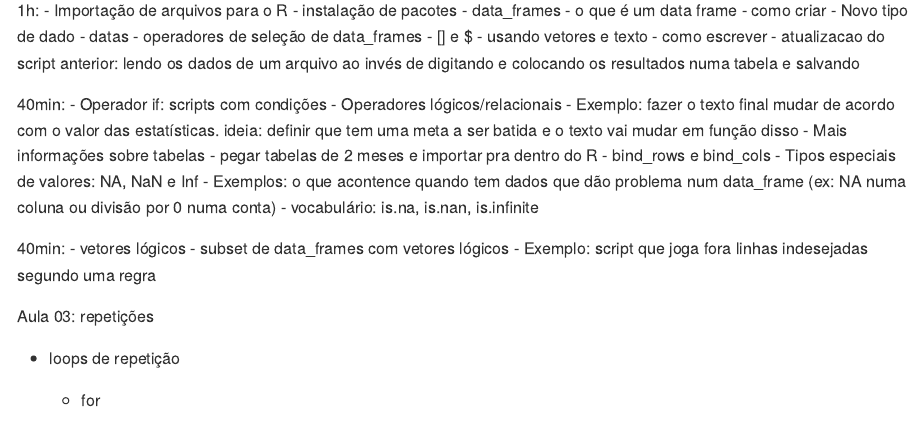
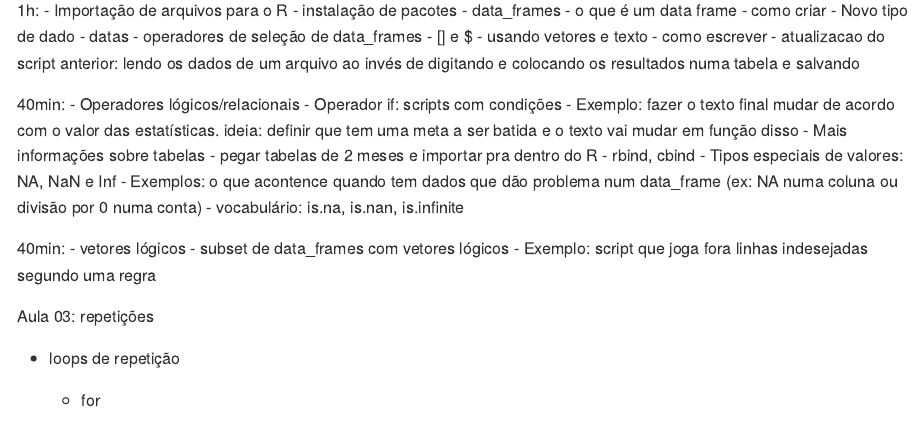
Before and after one commit to curso-r/main-intro-programacao, an R Markdown document (README.Rmd): the page in a window 1100 px wide, from 950 px down. Rendered offline with R 4.5, knitr and Pandoc, with nearby package versions.

Commit message:
troca bind_rows por rbind - para usar base R

```diff
--- a/README.Rmd
+++ b/README.Rmd
@@ -62,13 +62,13 @@ Aula 02:
 - atualizacao do script anterior: lendo os dados de um arquivo ao invés de digitando e colocando os resultados numa tabela e salvando
 
 40min:
+  - Operadores lógicos/relacionais
 - Operador if: scripts com condições
-  - Operadores lógicos/relacionais
 - Exemplo: fazer o texto final mudar de acordo com o valor das estatísticas. ideia: definir que tem uma meta a ser
 batida e o texto vai mudar em função disso
 - Mais informações sobre tabelas
   - pegar tabelas de 2 meses e importar pra dentro do R
-  - bind_rows e bind_cols
+  - rbind, cbind
   - Tipos especiais de valores: NA, NaN e Inf
 - Exemplos: o que acontence quando tem dados que dão problema num data_frame (ex: NA numa coluna ou divisão por 0 numa conta)
   - vocabulário: is.na, is.nan, is.infinite
```
